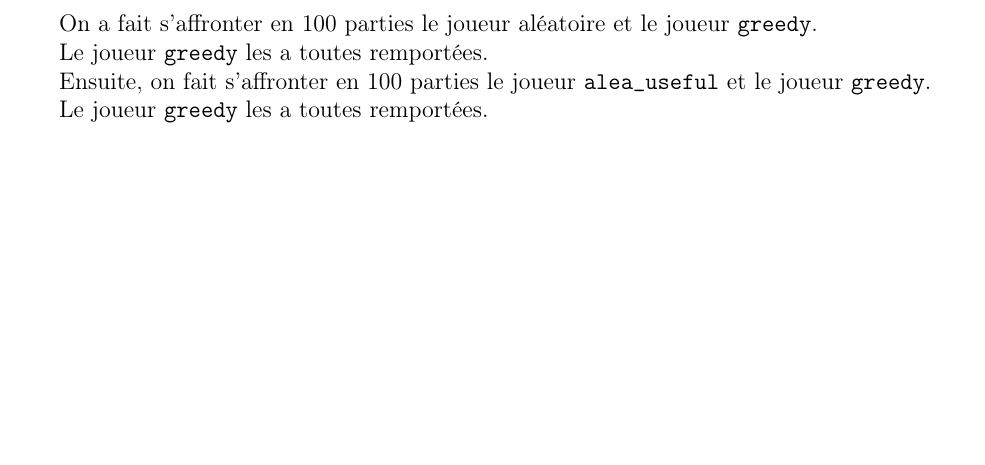
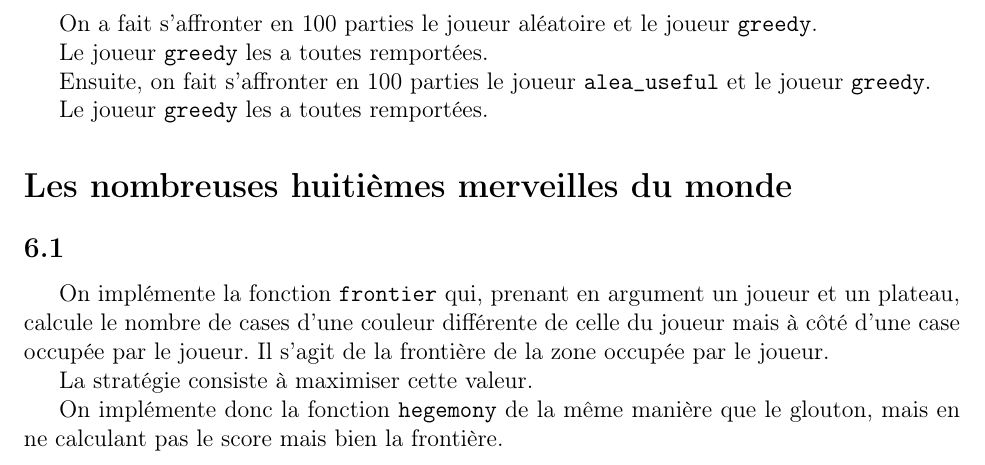
Before and after one commit to Aurele-Barriere/7wonders, a LaTeX document (doc/rapport.tex): part of page 4 of 4, cut so that both start at the same text, the shorter picture padded with empty space. Compiled offline with pdfLaTeX.

Commit message:
hegemony in report

```diff
--- a/doc/rapport.tex
+++ b/doc/rapport.tex
@@ -109,4 +109,22 @@ Ensuite, on fait s'affronter en 100 parties le joueur \texttt{alea\_useful} et l
 
 Le joueur \texttt{greedy} les a toutes remportées.
 
+\sec{Les nombreuses huitièmes merveilles du monde}
+
+\question{6.1}
+On implémente la fonction \texttt{frontier} qui, prenant en argument un joueur et un plateau, calcule le nombre de cases d'une couleur différente de celle du joueur mais à côté d'une case occupée par le joueur.
+Il s'agit de la frontière de la zone occupée par le joueur.
+
+La stratégie consiste à maximiser cette valeur.
+
+On implémente donc la fonction \texttt{hegemony} de la même manière que le glouton, mais en ne calculant pas le score mais bien la frontière.
+
+%gddhsgsrrehgdhjdhgfdffnhvjdkkdieuriodldkftrjj  hndenufic eiuhfsih
+%hudfuhfduhdfrninrnhuiudy-zuèzoivjvsggslkfffdithkvcjchxydijgog
+%ckfcjfrkg ,c
+%ckiirjrndeuk
+
+
+
+
 \end{document}
```
Also changed, not shown: doc/rapport.pdf, 1 other file.
